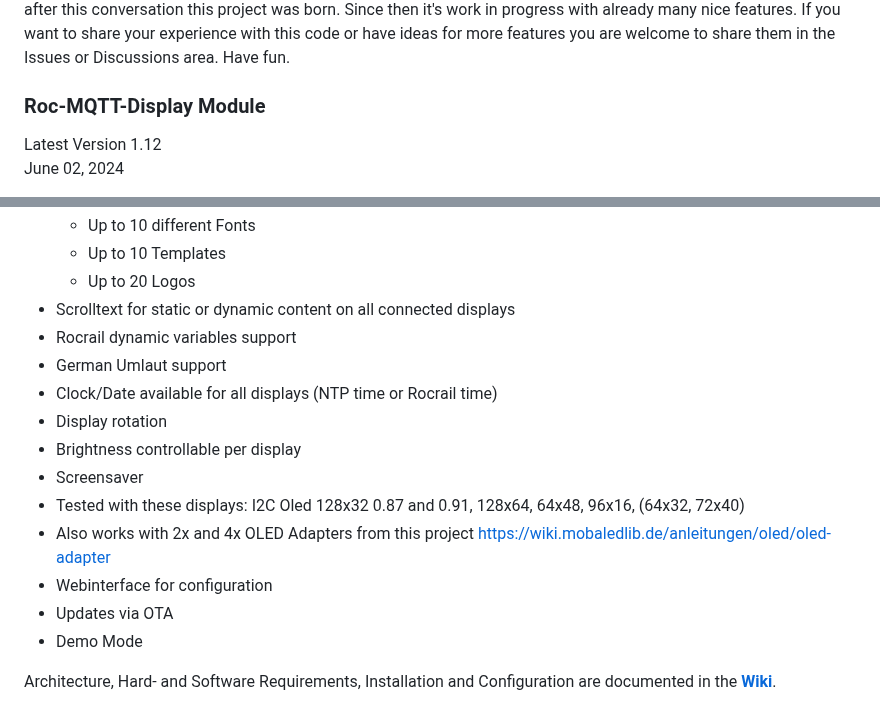
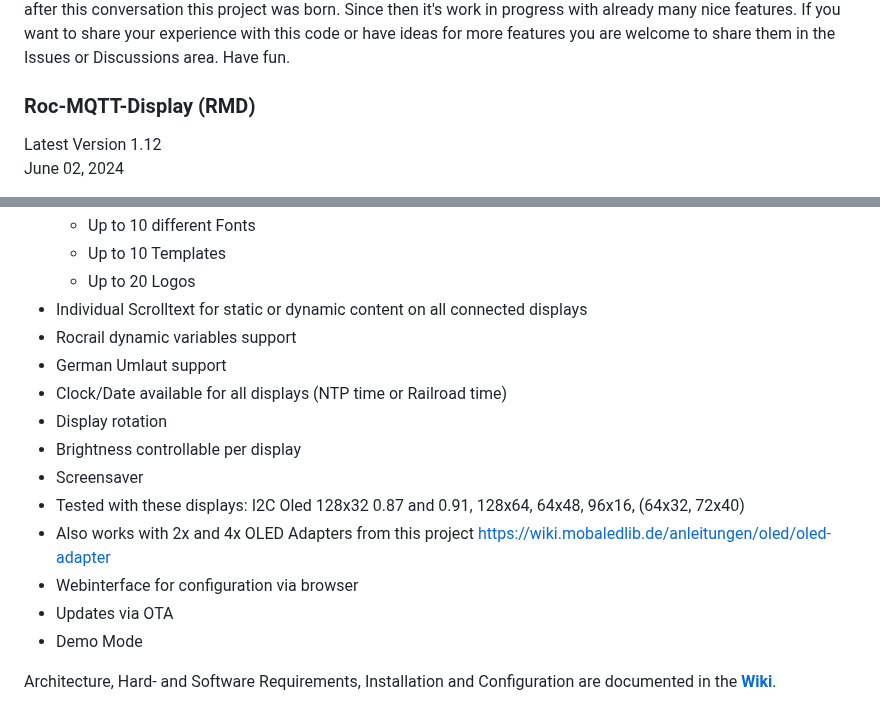
Before and after one commit to chrisweather/RocMQTTdisplay, a Markdown page: README.md, 2 parts joined by grey strips. GitHub-like rendering.

```diff
--- a/README.md
+++ b/README.md
@@ -11,7 +11,7 @@ Several controllers can run in parallel so the total number of displays is not l
 A friend of mine was looking for an easy way to run displays with live data in his model railroad environment. Right after this conversation this project was born.
 Since then it's work in progress with already many nice features. If you want to share your experience with this code or have ideas for more features you are welcome to share them in the Issues or Discussions area. Have fun.
 
-### Roc-MQTT-Display Module
+### Roc-MQTT-Display (RMD)
 
 Latest Version 1.12
 June 02, 2024
@@ -33,16 +35,16 @@ Donations are more than welcome and I will use them to buy new displays, control
 	* Up to 10 different Fonts
 	* Up to 10 Templates
 	* Up to 20 Logos
-- Scrolltext for static or dynamic content on all connected displays
+- Individual Scrolltext for static or dynamic content on all connected displays
 - Rocrail dynamic variables support
 - German Umlaut support
-- Clock/Date available for all displays (NTP time or Rocrail time)
+- Clock/Date available for all displays (NTP time or Railroad time)
 - Display rotation
 - Brightness controllable per display
 - Screensaver
 - Tested with these displays: I2C Oled 128x32 0.87 and 0.91, 128x64, 64x48, 96x16, (64x32, 72x40)
 - Also works with 2x and 4x OLED Adapters from this project https://wiki.mobaledlib.de/anleitungen/oled/oled-adapter
-- Webinterface for configuration
+- Webinterface for configuration via browser
 - Updates via OTA
 - Demo Mode
 
```
Also changed, not shown: other parts of README.md (+2 -0 lines).
